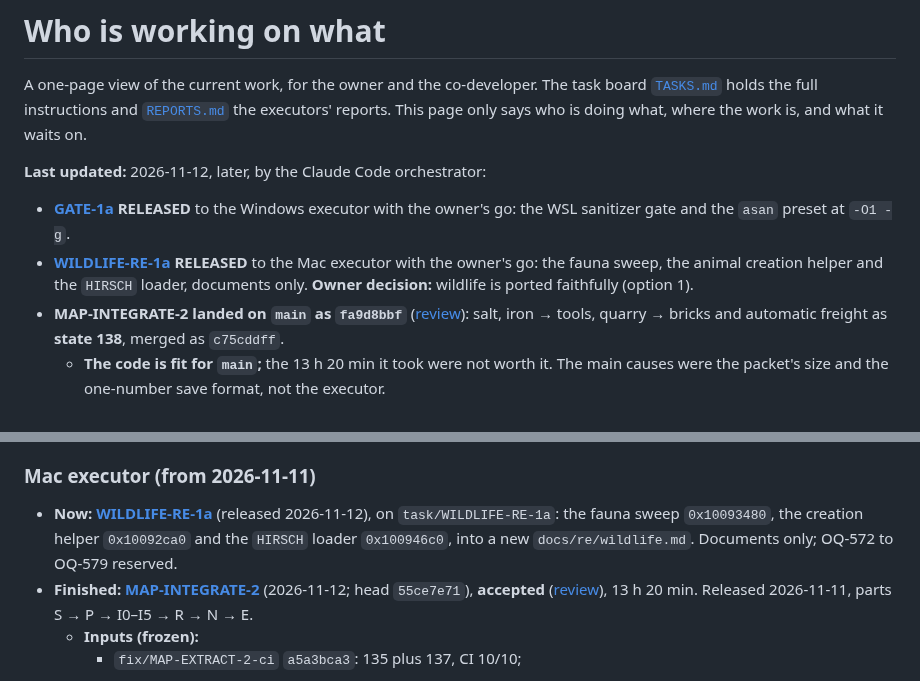
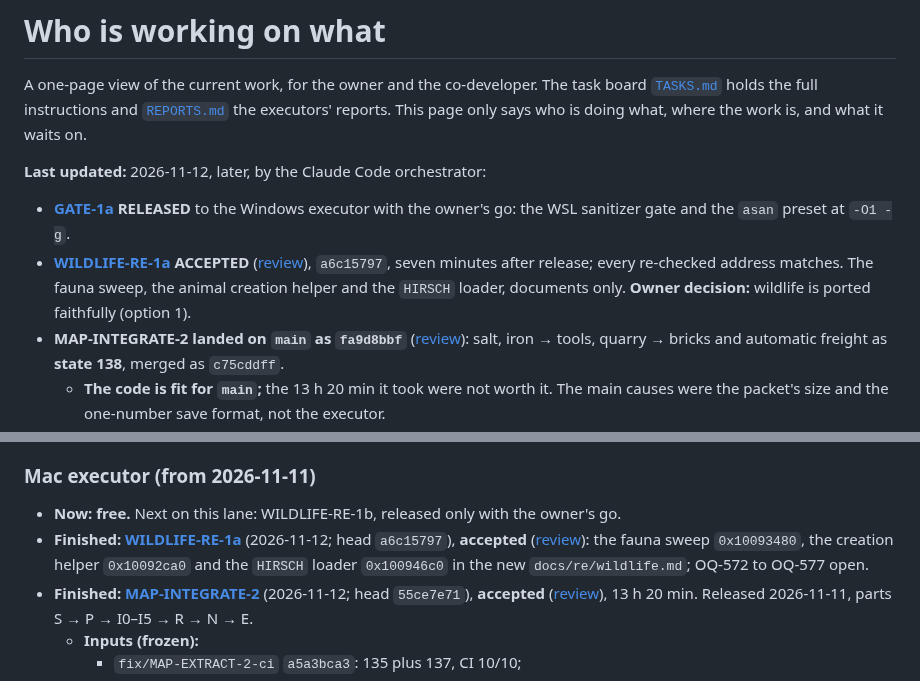
Before and after one commit to Dom-cmyk727/anno_rebuild, a Markdown page: docs/orchestration/STATUS.md, 2 parts joined by grey strips. GitHub-like rendering.

Commit message:
docs(orchestration): WILDLIFE-RE-1a accepted
The orchestrator's review (the package's independent review under the owner
rule of 2026-11-12) re-checked ten claims of docs/re/wildlife.md against the
GOG AnnoWelt.dll with tools/disasm.py: all match. OQ-572 to OQ-577 stay open;
OQ-573 and OQ-575 go to WILDLIFE-RE-1b. Board and STATUS: the Mac is free.

Co-Authored-By: Claude Opus 5.5 <noreply@anthropic.com>

```diff
--- a/docs/orchestration/STATUS.md
+++ b/docs/orchestration/STATUS.md
@@ -7,9 +7,9 @@ says who is doing what, where the work is, and what it waits on.
 **Last updated:** 2026-11-12, later, by the Claude Code orchestrator:
 - **[GATE-1a](tasks/gate-1a.md) RELEASED** to the Windows executor with the owner's go: the WSL sanitizer gate and
   the `asan` preset at `-O1 -g`.
-- **[WILDLIFE-RE-1a](tasks/wildlife-re-1a.md) RELEASED** to the Mac executor with the owner's go: the fauna sweep,
-  the animal creation helper and the `HIRSCH` loader, documents only. **Owner decision:** wildlife is ported
-  faithfully (option 1).
+- **[WILDLIFE-RE-1a](tasks/wildlife-re-1a.md) ACCEPTED** ([review](reviews/2026-11-12-wildlife-re-1a-review.md)),
+  `a6c15797`, seven minutes after release; every re-checked address matches. The fauna sweep, the animal creation
+  helper and the `HIRSCH` loader, documents only. **Owner decision:** wildlife is ported faithfully (option 1).
 - **MAP-INTEGRATE-2 landed on `main` as `fa9d8bbf`** ([review](reviews/2026-11-12-map-integrate-2-review.md)):
   salt, iron → tools, quarry → bricks and automatic freight as **state 138**, merged as `c75cddff`.
   - **The code is fit for `main`;** the 13 h 20 min it took were not worth it. The main causes were the packet's size
@@ -302,9 +302,10 @@ mirror still requires the owner/Windows sync after main publication.
 
 ### Mac executor (from 2026-11-11)
 
-- **Now: [WILDLIFE-RE-1a](tasks/wildlife-re-1a.md)** (released 2026-11-12), on `task/WILDLIFE-RE-1a`: the fauna
-  sweep `0x10093480`, the creation helper `0x10092ca0` and the `HIRSCH` loader `0x100946c0`, into a new
-  `docs/re/wildlife.md`. Documents only; OQ-572 to OQ-579 reserved.
+- **Now: free.** Next on this lane: WILDLIFE-RE-1b, released only with the owner's go.
+- **Finished: [WILDLIFE-RE-1a](tasks/wildlife-re-1a.md)** (2026-11-12; head `a6c15797`), **accepted**
+  ([review](reviews/2026-11-12-wildlife-re-1a-review.md)): the fauna sweep `0x10093480`, the creation helper
+  `0x10092ca0` and the `HIRSCH` loader `0x100946c0` in the new `docs/re/wildlife.md`; OQ-572 to OQ-577 open.
 - **Finished: [MAP-INTEGRATE-2](tasks/map-integrate-2.md)** (2026-11-12; head `55ce7e71`), **accepted**
   ([review](reviews/2026-11-12-map-integrate-2-review.md)), 13 h 20 min. Released 2026-11-11, parts
   S → P → I0–I5 → R → N → E.
```
Also changed, not shown: docs/orchestration/TASKS.md (+2 -2 lines), 1 other file.
